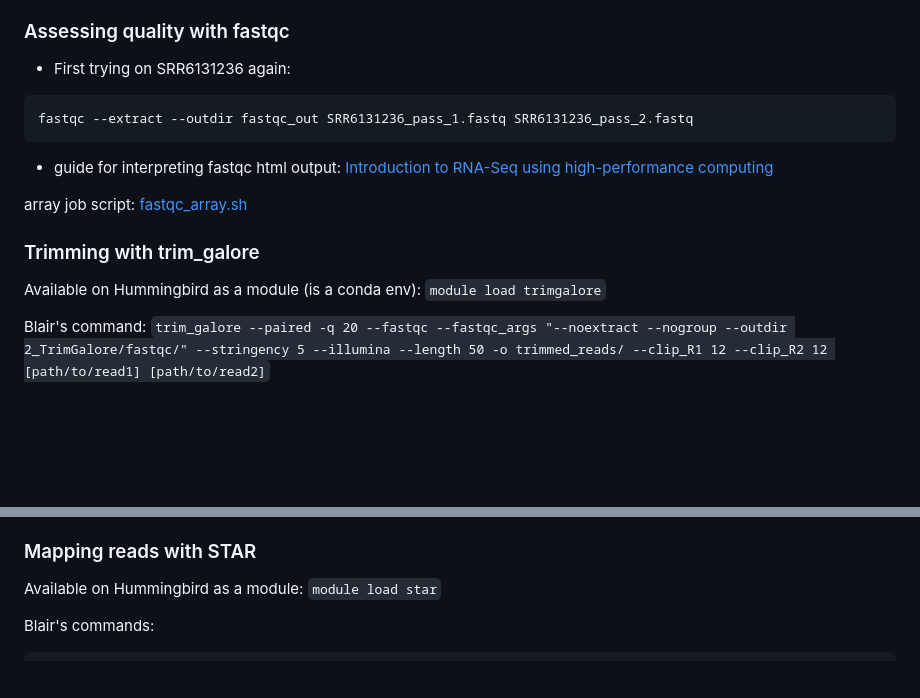
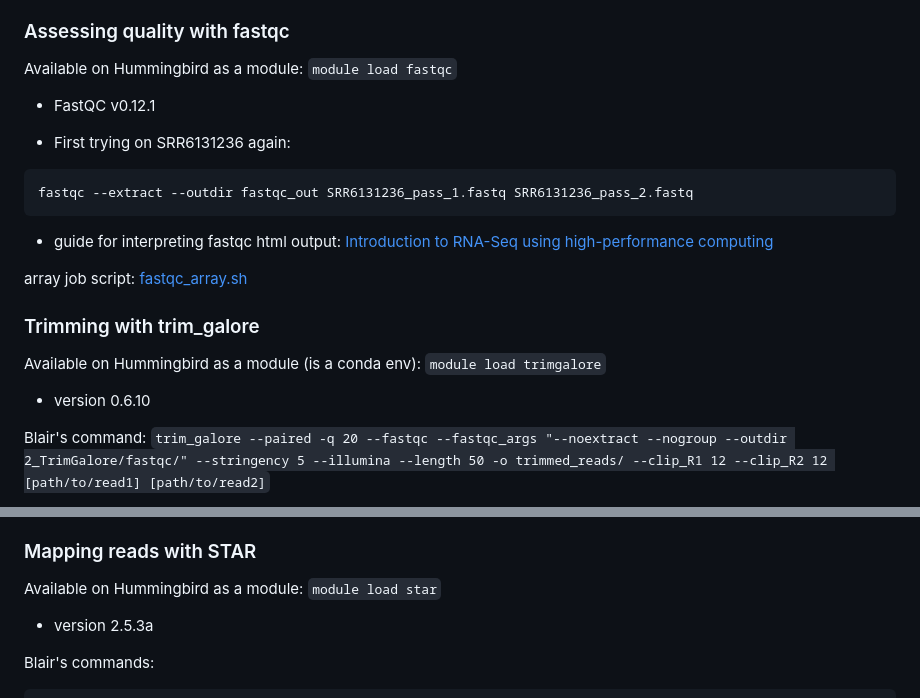
Before and after one commit to pedrazaitzelg/kelleylab, a Markdown page: lab_notebook/01_deseq.md, 2 parts joined by grey strips. Rendered like a GitHub page; blank space fills up the shorter version.

Commit message:
update notes

```diff
--- a/lab_notebook/01_deseq.md
+++ b/lab_notebook/01_deseq.md
@@ -24,6 +24,9 @@ rm -r SRR6131236
 - script: [download_transcrptomic_array.sh](https://github.com/aanakamo/kelleylab_rotation/blob/main/scripts/download_transcrptomic_array.sh)
 
 ### Assessing quality with fastqc
+Available on Hummingbird as a module: `module load fastqc`
+- FastQC v0.12.1
+
 - First trying on SRR6131236 again:
 ~~~
 fastqc --extract --outdir fastqc_out SRR6131236_pass_1.fastq SRR6131236_pass_2.fastq
@@ -34,6 +37,7 @@ array job script: [fastqc_array.sh](https://github.com/aanakamo/kelleylab_rotati
 
 ### Trimming with trim_galore
 Available on Hummingbird as a module (is a conda env): `module load trimgalore`
+- version 0.6.10
 
 Blair's command:
 `trim_galore --paired -q 20 --fastqc --fastqc_args "--noextract --nogroup --outdir 2_TrimGalore/fastqc/" --stringency 5 --illumina --length 50 -o trimmed_reads/ --clip_R1 12 --clip_R2 12 [path/to/read1] [path/to/read2]`
@@ -53,6 +57,7 @@ my command: `trim_galore --paired -q 20 --fastqc --fastqc_args "--nogroup --outd
 
 ### Mapping reads with STAR
 Available on Hummingbird as a module: `module load star`
+- version 2.5.3a
 
 Blair's commands:
 ~~~
```
